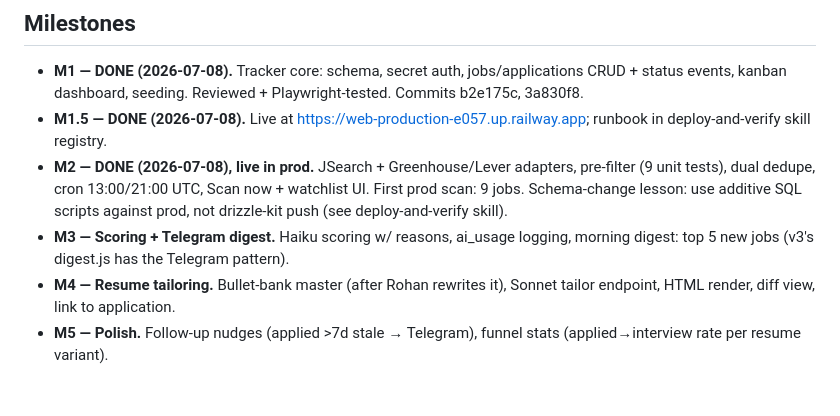
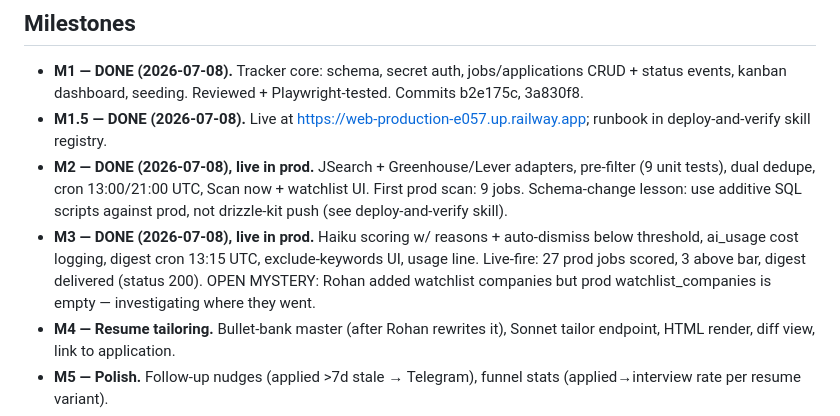
Before and after one commit to Mallu848/job-hunter-v4, a Markdown page: PLAN.md, the part around the change. GitHub-like rendering; blank space fills up the shorter version.

Commit message:
Record M3 production deploy and open watchlist question
Co-Authored-By: Claude Fable 5 <noreply@anthropic.com>
Claude-Session: https://claude.ai/code/session_01SikzEY2WGZWHn2rNYARwmu

```diff
--- a/PLAN.md
+++ b/PLAN.md
@@ -35,7 +35,7 @@ Two-stage: (1) free deterministic pre-filter — title regex vs target_titles, e
 - **M1 — DONE (2026-07-08).** Tracker core: schema, secret auth, jobs/applications CRUD + status events, kanban dashboard, seeding. Reviewed + Playwright-tested. Commits b2e175c, 3a830f8.
 - **M1.5 — DONE (2026-07-08).** Live at https://web-production-e057.up.railway.app; runbook in deploy-and-verify skill registry.
 - **M2 — DONE (2026-07-08), live in prod.** JSearch + Greenhouse/Lever adapters, pre-filter (9 unit tests), dual dedupe, cron 13:00/21:00 UTC, Scan now + watchlist UI. First prod scan: 9 jobs. Schema-change lesson: use additive SQL scripts against prod, not drizzle-kit push (see deploy-and-verify skill).
-- **M3 — Scoring + Telegram digest.** Haiku scoring w/ reasons, ai_usage logging, morning digest: top 5 new jobs (v3's digest.js has the Telegram pattern).
+- **M3 — DONE (2026-07-08), live in prod.** Haiku scoring w/ reasons + auto-dismiss below threshold, ai_usage cost logging, digest cron 13:15 UTC, exclude-keywords UI, usage line. Live-fire: 27 prod jobs scored, 3 above bar, digest delivered (status 200). OPEN MYSTERY: Rohan added watchlist companies but prod watchlist_companies is empty — investigating where they went.
 - **M4 — Resume tailoring.** Bullet-bank master (after Rohan rewrites it), Sonnet tailor endpoint, HTML render, diff view, link to application.
 - **M5 — Polish.** Follow-up nudges (applied >7d stale → Telegram), funnel stats (applied→interview rate per resume variant).
 - Deferred past Phase 1: cover letters, email parsing, more sources, real auth (P2), Stripe (P3).
```
